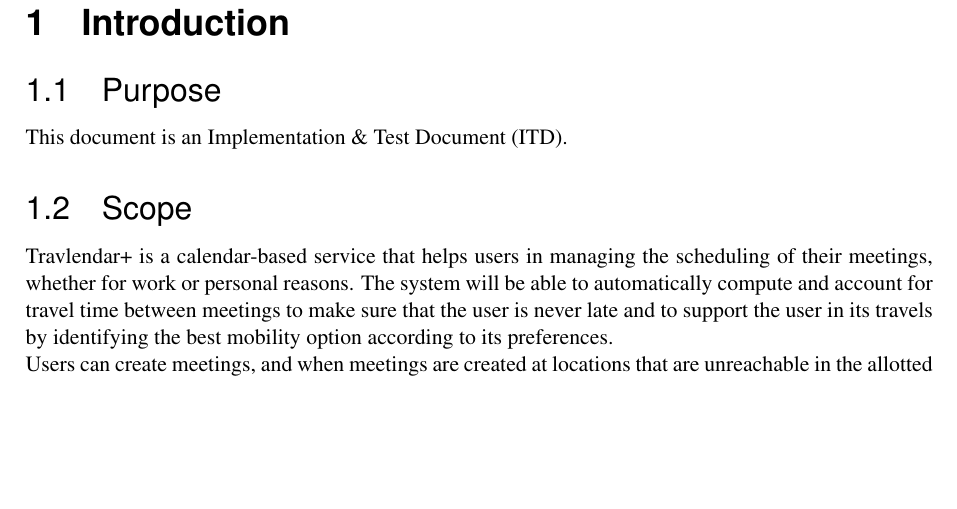
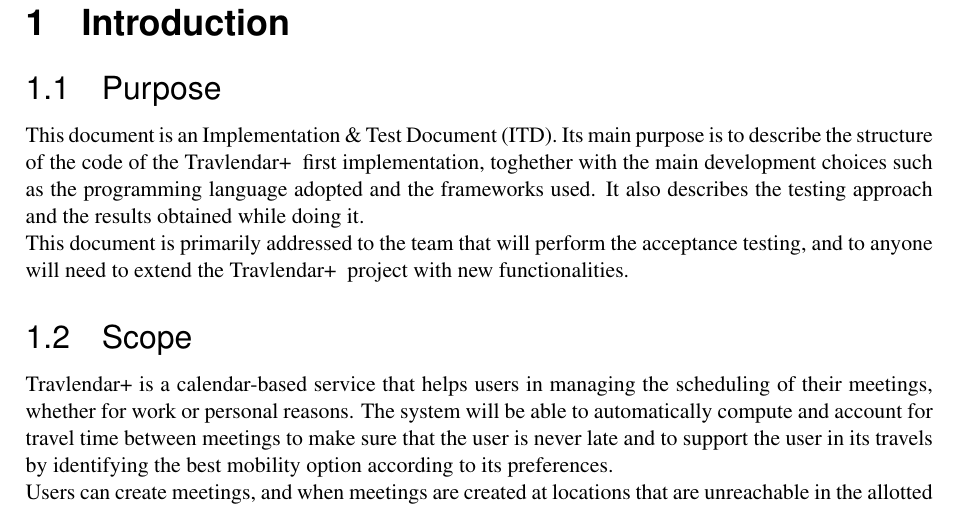
Before and after one commit to TommasoBianchi/BettiBianchi_SWENG2, a LaTeX document (ITD/Latex/main.tex, which reads ITD/Latex/Files/Introduction/purpose.tex): part of page 5 of 13, cut so that both start at the same text, the shorter picture padded with empty space. Compiled offline with pdfLaTeX; a LaTeX package or settings file that is missing is left out.

Commit message:
ITD purpose

```diff
--- a/ITD/Latex/Files/Introduction/purpose.tex
+++ b/ITD/Latex/Files/Introduction/purpose.tex
@@ -1 +1,2 @@
-This document is an Implementation \& Test Document (ITD).
+This document is an Implementation \& Test Document (ITD). Its main purpose is to describe the structure of the code of the \projectname~ first implementation, toghether with the main development choices such as the programming language adopted and the frameworks used. It also describes the testing approach and the results obtained while doing it. \\
+This document is primarily addressed to the team that will perform the acceptance testing, and to anyone will need to extend the \projectname~ project with new functionalities.
```
